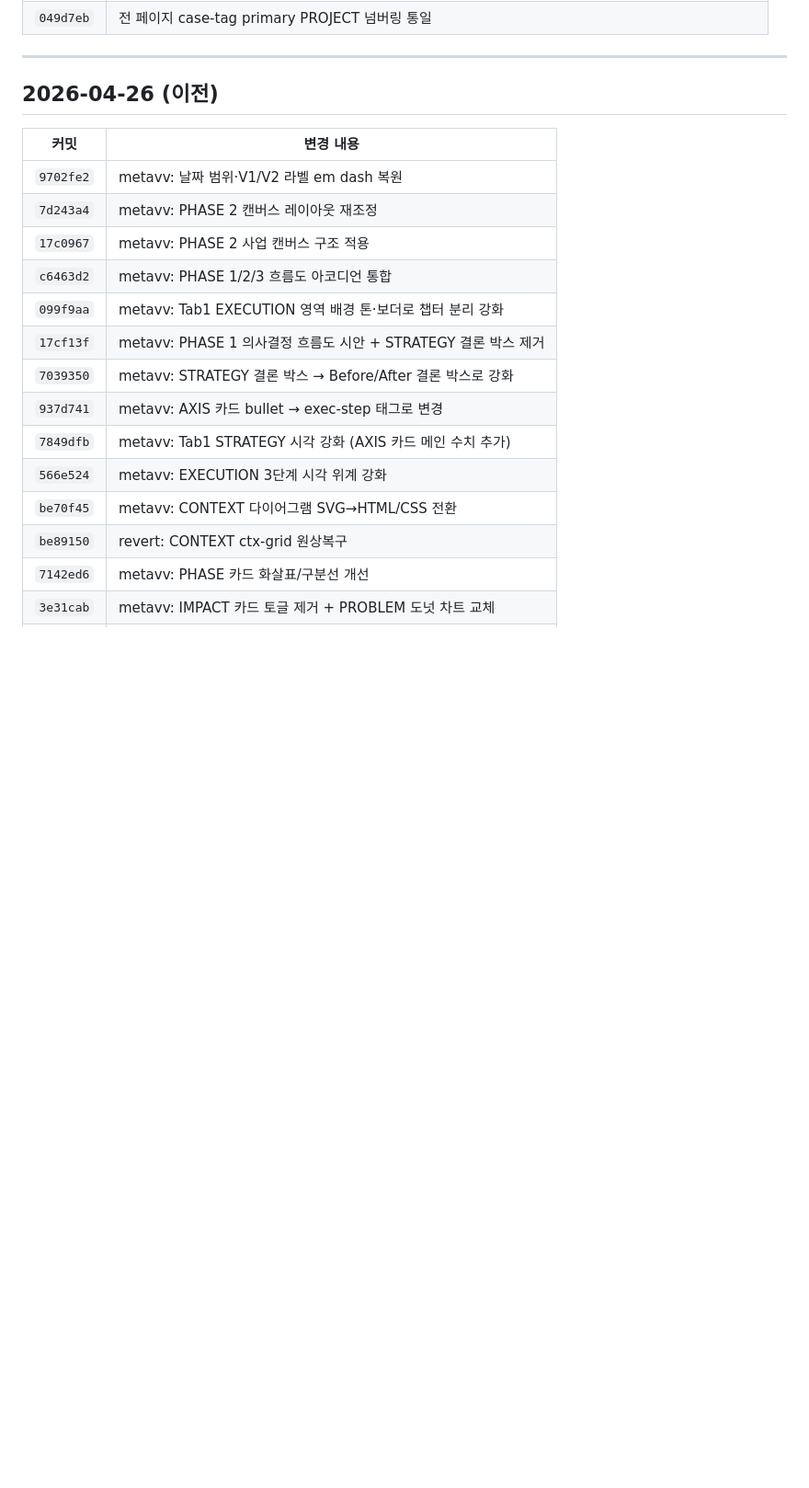
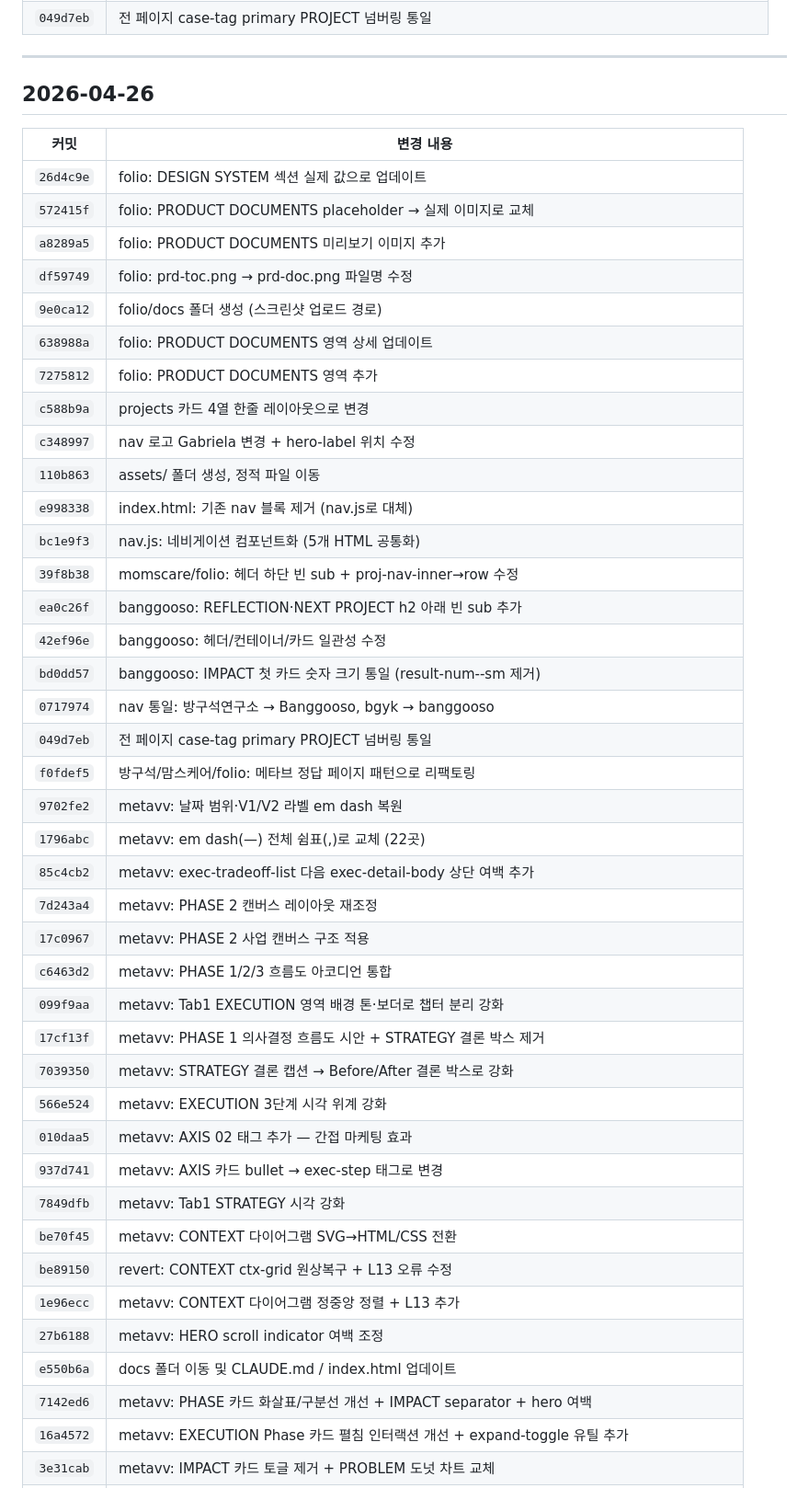
Before and after one commit to GabrielaJeong/gabby-pm-portfolio, a Markdown page: CHANGELOG.md, the part around one of its changes. Shown at 92% size. GitHub-like rendering; blank space fills up the shorter version.

Commit message:
CHANGELOG 보강: 2026-04-23 Initial commit + 04-26 76개 commit 전체 추가
Co-Authored-By: Claude Sonnet 4.6 <noreply@anthropic.com>

```diff
--- a/CHANGELOG.md
+++ b/CHANGELOG.md
@@ -91,21 +91,47 @@
 
 ---
 
-## 2026-04-26 (이전)
+## 2026-04-26
 
 | 커밋 | 변경 내용 |
 |---|---|
+| `26d4c9e` | folio: DESIGN SYSTEM 섹션 실제 값으로 업데이트 |
+| `572415f` | folio: PRODUCT DOCUMENTS placeholder → 실제 이미지로 교체 |
+| `a8289a5` | folio: PRODUCT DOCUMENTS 미리보기 이미지 추가 |
+| `df59749` | folio: prd-toc.png → prd-doc.png 파일명 수정 |
+| `9e0ca12` | folio/docs 폴더 생성 (스크린샷 업로드 경로) |
+| `638988a` | folio: PRODUCT DOCUMENTS 영역 상세 업데이트 |
+| `7275812` | folio: PRODUCT DOCUMENTS 영역 추가 |
+| `c588b9a` | projects 카드 4열 한줄 레이아웃으로 변경 |
+| `c348997` | nav 로고 Gabriela 변경 + hero-label 위치 수정 |
+| `110b863` | assets/ 폴더 생성, 정적 파일 이동 |
+| `e998338` | index.html: 기존 nav 블록 제거 (nav.js로 대체) |
+| `bc1e9f3` | nav.js: 네비게이션 컴포넌트화 (5개 HTML 공통화) |
+| `39f8b38` | momscare/folio: 헤더 하단 빈 sub + proj-nav-inner→row 수정 |
+| `ea0c26f` | banggooso: REFLECTION·NEXT PROJECT h2 아래 빈 sub 추가 |
+| `42ef96e` | banggooso: 헤더/컨테이너/카드 일관성 수정 |
+| `bd0dd57` | banggooso: IMPACT 첫 카드 숫자 크기 통일 (result-num--sm 제거) |
+| `0717974` | nav 통일: 방구석연구소 → Banggooso, bgyk → banggooso |
+| `049d7eb` | 전 페이지 case-tag primary PROJECT 넘버링 통일 |
+| `f0fdef5` | 방구석/맘스케어/folio: 메타브 정답 페이지 패턴으로 리팩토링 |
 | `9702fe2` | metavv: 날짜 범위·V1/V2 라벨 em dash 복원 |
+| `1796abc` | metavv: em dash(—) 전체 쉼표(,)로 교체 (22곳) |
+| `85c4cb2` | metavv: exec-tradeoff-list 다음 exec-detail-body 상단 여백 추가 |
 | `7d243a4` | metavv: PHASE 2 캔버스 레이아웃 재조정 |
 | `17c0967` | metavv: PHASE 2 사업 캔버스 구조 적용 |
 | `c6463d2` | metavv: PHASE 1/2/3 흐름도 아코디언 통합 |
 | `099f9aa` | metavv: Tab1 EXECUTION 영역 배경 톤·보더로 챕터 분리 강화 |
 | `17cf13f` | metavv: PHASE 1 의사결정 흐름도 시안 + STRATEGY 결론 박스 제거 |
-| `7039350` | metavv: STRATEGY 결론 박스 → Before/After 결론 박스로 강화 |
+| `7039350` | metavv: STRATEGY 결론 캡션 → Before/After 결론 박스로 강화 |
+| `566e524` | metavv: EXECUTION 3단계 시각 위계 강화 |
+| `010daa5` | metavv: AXIS 02 태그 추가 — 간접 마케팅 효과 |
 | `937d741` | metavv: AXIS 카드 bullet → exec-step 태그로 변경 |
-| `7849dfb` | metavv: Tab1 STRATEGY 시각 강화 (AXIS 카드 메인 수치 추가) |
-| `566e524` | metavv: EXECUTION 3단계 시각 위계 강화 |
+| `7849dfb` | metavv: Tab1 STRATEGY 시각 강화 |
 | `be70f45` | metavv: CONTEXT 다이어그램 SVG→HTML/CSS 전환 |
-| `be89150` | revert: CONTEXT ctx-grid 원상복구 |
-| `7142ed6` | metavv: PHASE 카드 화살표/구분선 개선 |
+| `be89150` | revert: CONTEXT ctx-grid 원상복구 + L13 오류 수정 |
+| `1e96ecc` | metavv: CONTEXT 다이어그램 정중앙 정렬 + L13 추가 |
+| `27b6188` | metavv: HERO scroll indicator 여백 조정 |
+| `e550b6a` | docs 폴더 이동 및 CLAUDE.md / index.html 업데이트 |
+| `7142ed6` | metavv: PHASE 카드 화살표/구분선 개선 + IMPACT separator + hero 여백 |
+| `16a4572` | metavv: EXECUTION Phase 카드 펼침 인터랙션 개선 + expand-toggle 유틸 추가 |
 | `3e31cab` | metavv: IMPACT 카드 토글 제거 + PROBLEM 도넛 차트 교체 |
```
Also changed, not shown: other parts of CHANGELOG.md (+45 -1 lines).
